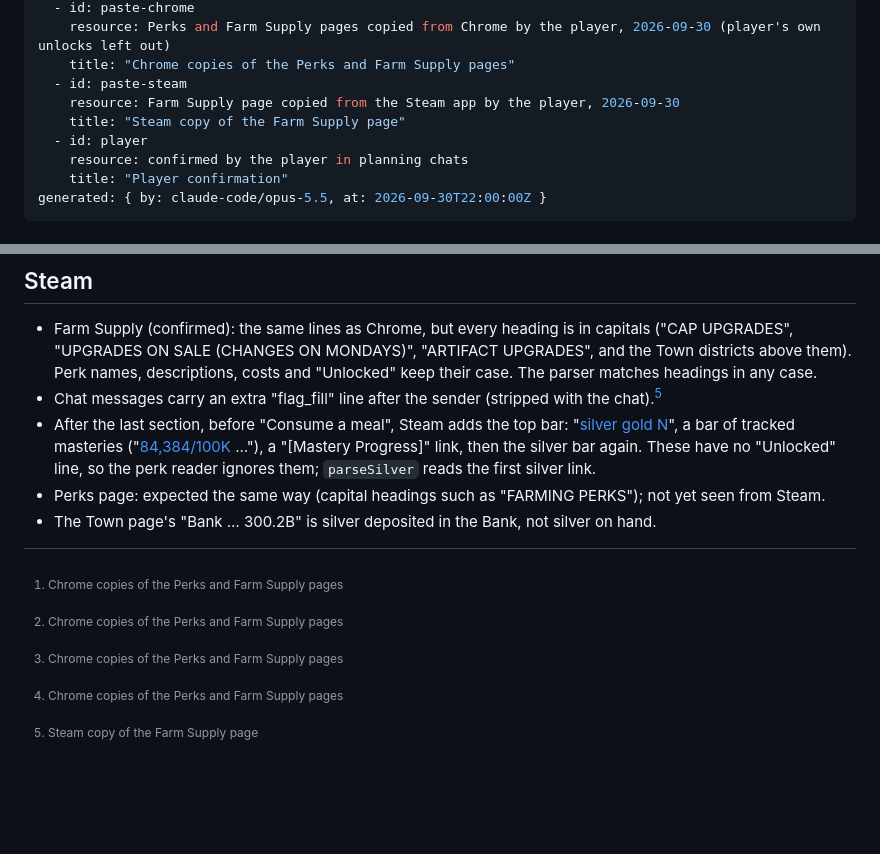
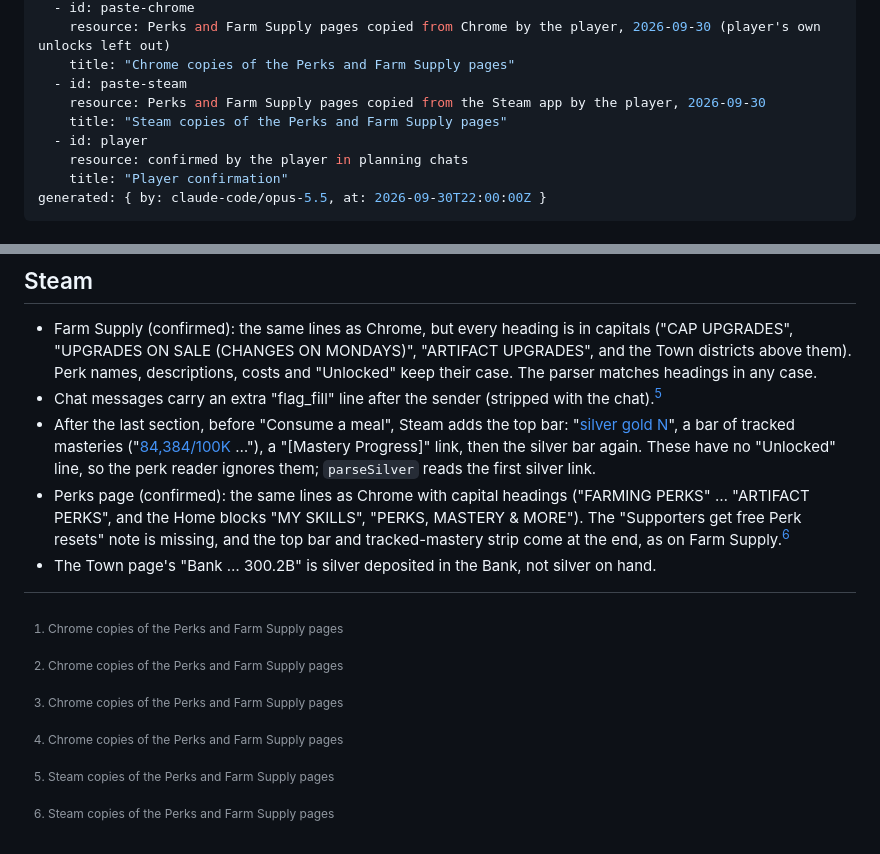
Before and after one commit to Prlygrly/FarmRPG-Next-Steps, a Markdown page: knowledge/data/perks.md, 2 parts joined by grey strips. GitHub-like rendering; blank space fills up the shorter version.

Commit message:
Perks knowledge: Steam Perks page format
Co-Authored-By: Claude Opus 5.5 <noreply@anthropic.com>

```diff
--- a/knowledge/data/perks.md
+++ b/knowledge/data/perks.md
@@ -8,8 +8,8 @@ sources:
     resource: Perks and Farm Supply pages copied from Chrome by the player, 2026-09-30 (player's own unlocks left out)
     title: "Chrome copies of the Perks and Farm Supply pages"
   - id: paste-steam
-    resource: Farm Supply page copied from the Steam app by the player, 2026-09-30
-    title: "Steam copy of the Farm Supply page"
+    resource: Perks and Farm Supply pages copied from the Steam app by the player, 2026-09-30
+    title: "Steam copies of the Perks and Farm Supply pages"
   - id: player
     resource: confirmed by the player in planning chats
     title: "Player confirmation"
@@ -285,9 +285,9 @@ Wheel Boost (bigger rewards), Wheel Credit (lower AC cost), Wheel Bonus (15% cha
 - Farm Supply (confirmed): the same lines as Chrome, but every heading is in capitals ("CAP UPGRADES", "UPGRADES ON SALE (CHANGES ON MONDAYS)", "ARTIFACT UPGRADES", and the Town districts above them). Perk names, descriptions, costs and "Unlocked" keep their case. The parser matches headings in any case.
 - Chat messages carry an extra "flag_fill" line after the sender (stripped with the chat).[^paste-steam]
 - After the last section, before "Consume a meal", Steam adds the top bar: "[silver](…/bank.php)   [gold](…/gold.php)   [N](…/town.php)", a bar of tracked masteries ("[84,384/100K   ](…/item.php?id=378)…"), a "[Mastery Progress]" link, then the silver bar again. These have no "Unlocked" line, so the perk reader ignores them; `parseSilver` reads the first silver link.
-- Perks page: expected the same way (capital headings such as "FARMING PERKS"); not yet seen from Steam.
+- Perks page (confirmed): the same lines as Chrome with capital headings ("FARMING PERKS" … "ARTIFACT PERKS", and the Home blocks "MY SKILLS", "PERKS, MASTERY & MORE"). The "Supporters get free Perk resets" note is missing, and the top bar and tracked-mastery strip come at the end, as on Farm Supply.[^paste-steam]
 - The Town page's "Bank … 300.2B" is silver deposited in the Bank, not silver on hand.
 
 [^paste-chrome]: Chrome copies of the Perks and Farm Supply pages
-[^paste-steam]: Steam copy of the Farm Supply page
+[^paste-steam]: Steam copies of the Perks and Farm Supply pages
 [^player]: Player confirmation
```
